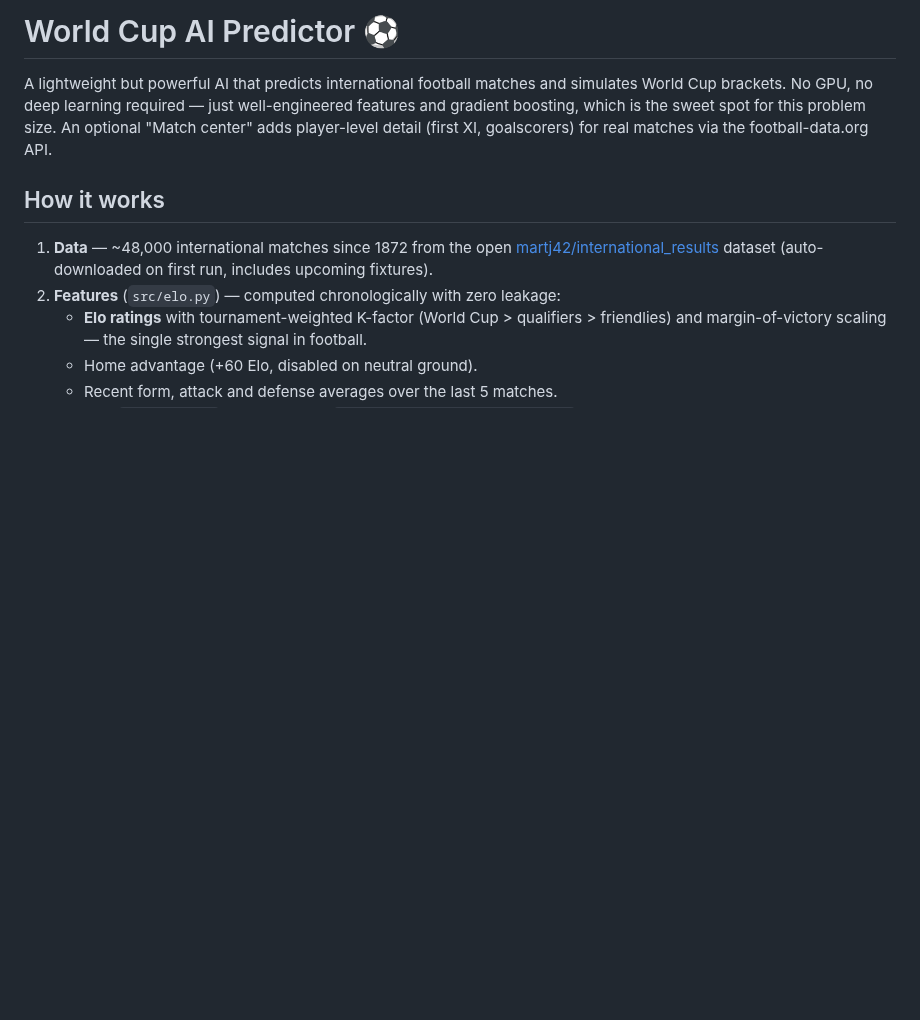
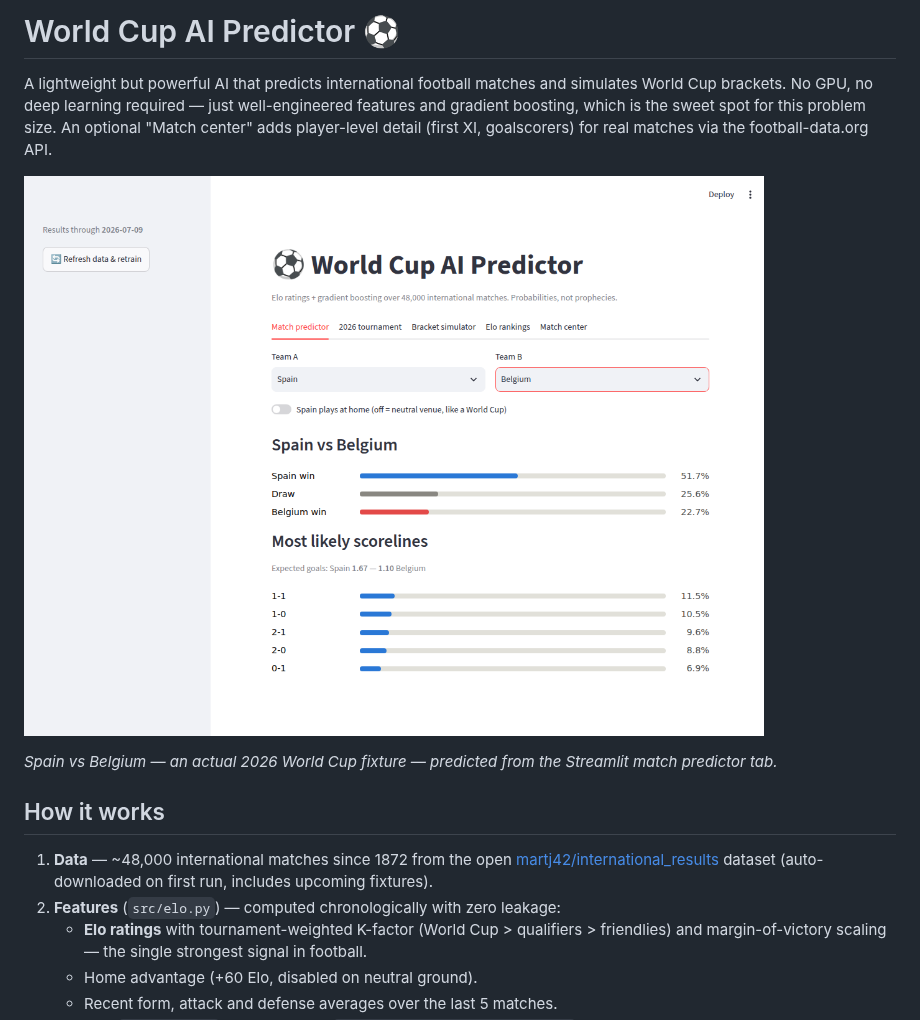
Before and after one commit to IqbalAzhari24/World-cup-AI-predictor, a Markdown page: README.md, the part around one of its changes. Drawn GitHub-style; pictures changed too: docs/screenshots/match_predictor.png (added); blank space fills up the shorter version.

```diff
--- a/README.md
+++ b/README.md
@@ -5,6 +5,11 @@ simulates World Cup brackets. No GPU, no deep learning required — just
 well-engineered features and gradient boosting, which is the sweet spot for
 this problem size. An optional "Match center" adds player-level detail
 (first XI, goalscorers) for real matches via the football-data.org API.
+
+![Match predictor: Spain vs Belgium](docs/screenshots/match_predictor.png)
+
+*Spain vs Belgium — an actual 2026 World Cup fixture — predicted from the
+Streamlit match predictor tab.*
 
 ## How it works
 
```
Also changed, not shown: other parts of README.md (+6 -0 lines), docs/screenshots/match_center.png (added).
